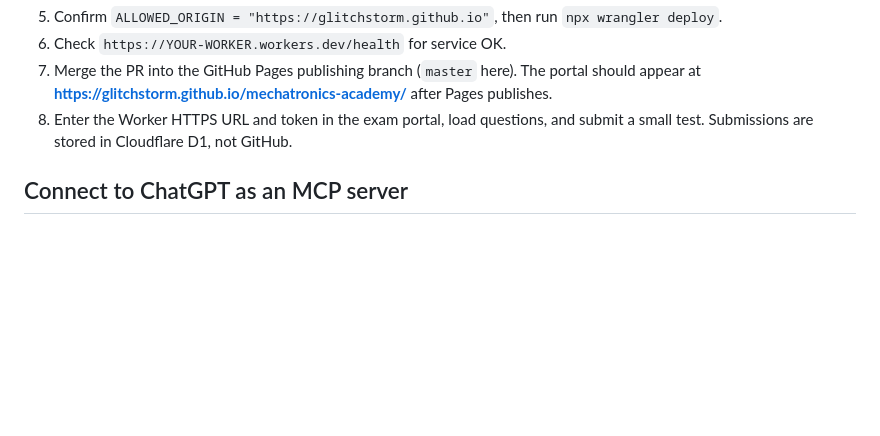
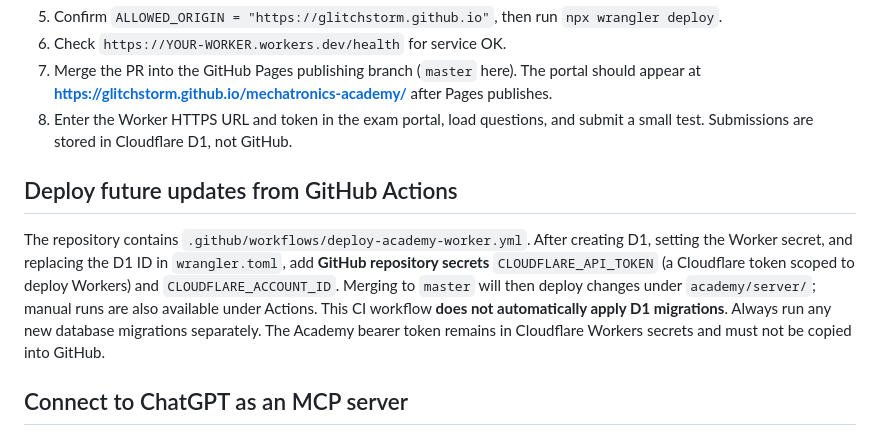
Before and after one commit to GlitchStorm/GlitchStorm.github.io, a Markdown page: academy/README.md, the part around the change. Drawn GitHub-style; blank space fills up the shorter version.

Commit message:
Academy: document GitHub Actions deployment and migration boundaries

```diff
--- a/academy/README.md
+++ b/academy/README.md
@@ -21,6 +21,10 @@ This folder contains the **first deployable single-student vertical slice** of t
 6. Check `https://YOUR-WORKER.workers.dev/health` for service OK.
 7. Merge the PR into the GitHub Pages publishing branch (`master` here). The portal should appear at **https://glitchstorm.github.io/mechatronics-academy/** after Pages publishes.
 8. Enter the Worker HTTPS URL and token in the exam portal, load questions, and submit a small test. Submissions are stored in Cloudflare D1, not GitHub.
+
+## Deploy future updates from GitHub Actions
+
+The repository contains `.github/workflows/deploy-academy-worker.yml`. After creating D1, setting the Worker secret, and replacing the D1 ID in `wrangler.toml`, add **GitHub repository secrets** `CLOUDFLARE_API_TOKEN` (a Cloudflare token scoped to deploy Workers) and `CLOUDFLARE_ACCOUNT_ID`. Merging to `master` will then deploy changes under `academy/server/`; manual runs are also available under Actions. This CI workflow **does not automatically apply D1 migrations**. Always run any new database migrations separately. The Academy bearer token remains in Cloudflare Workers secrets and must not be copied into GitHub.
 
 ## Connect to ChatGPT as an MCP server
 
```
